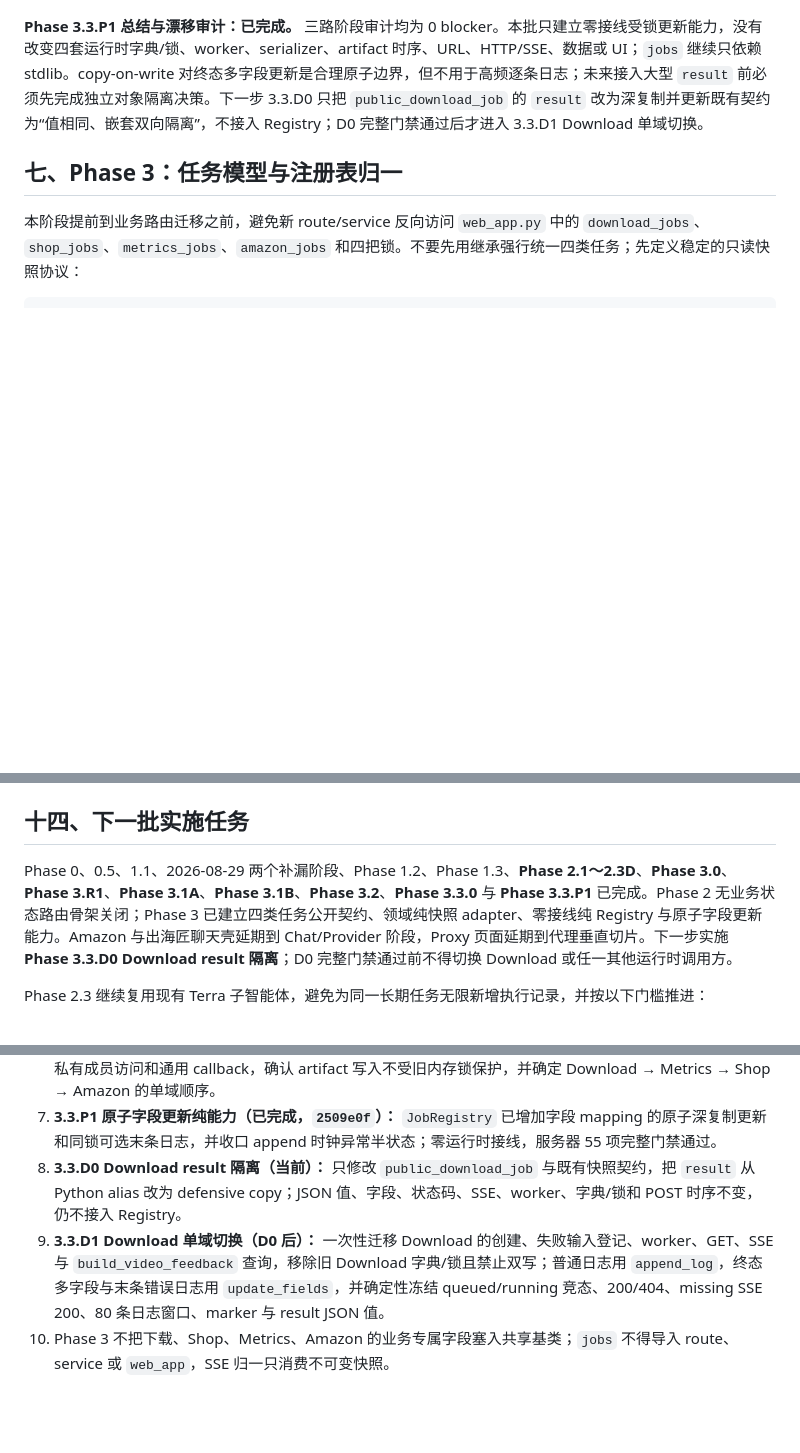
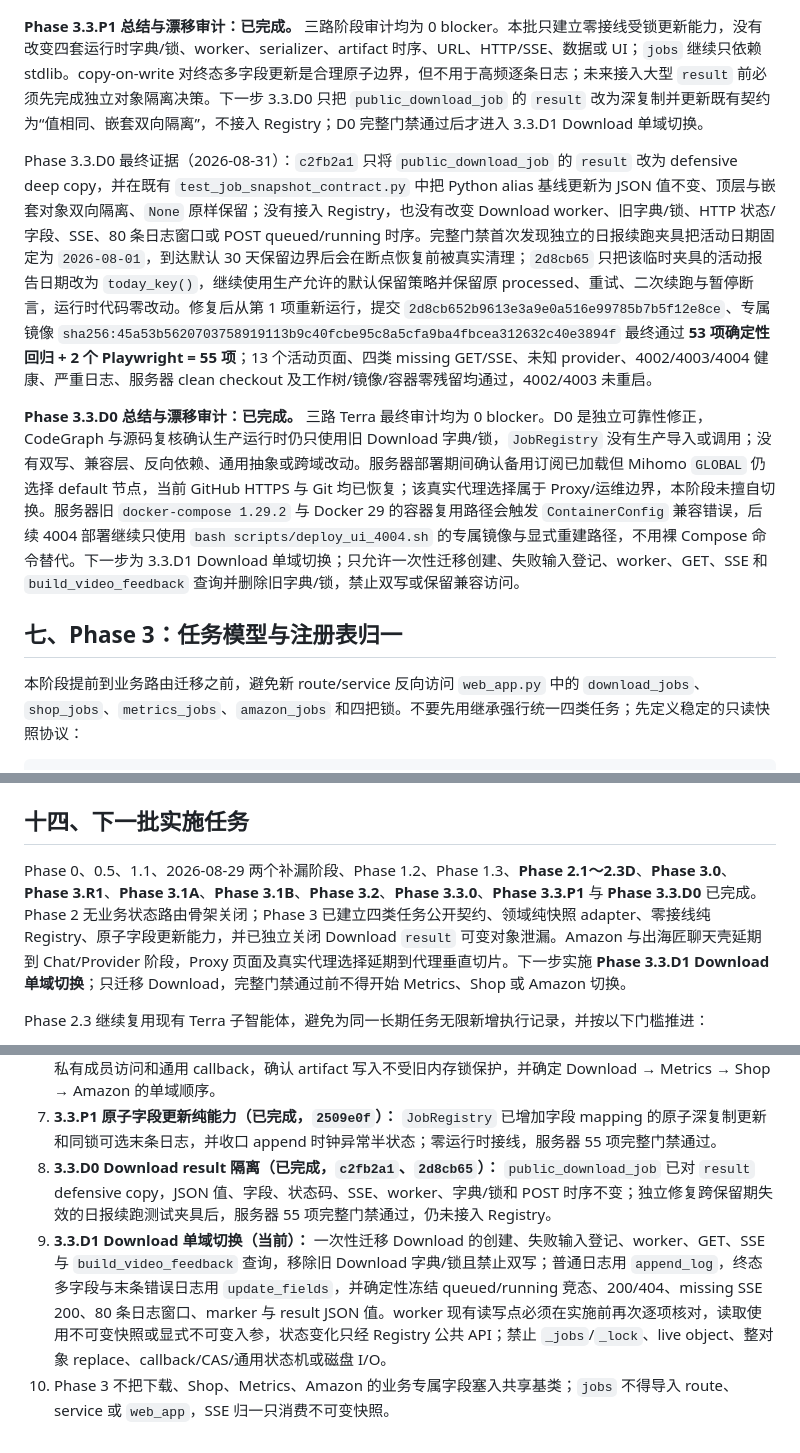
Before and after one commit to Joe1905/Video_analyzer, a Markdown page: docs/refactor-plan-decouple-normalize-2026-08-01.md, 3 parts joined by grey strips. Rendered like a GitHub page; blank space fills up the shorter version.

Commit message:
docs: close phase 3.3 D0 audit

```diff
--- a/docs/refactor-plan-decouple-normalize-2026-08-01.md
+++ b/docs/refactor-plan-decouple-normalize-2026-08-01.md
@@ -421,6 +421,10 @@ Phase 3.3.P1 最终证据（2026-08-29）：`2509e0f` 只扩展 `scripts/jobs/re
 
 **Phase 3.3.P1 总结与漂移审计：已完成。** 三路阶段审计均为 0 blocker。本批只建立零接线受锁更新能力，没有改变四套运行时字典/锁、worker、serializer、artifact 时序、URL、HTTP/SSE、数据或 UI；`jobs` 继续只依赖 stdlib。copy-on-write 对终态多字段更新是合理原子边界，但不用于高频逐条日志；未来接入大型 `result` 前必须先完成独立对象隔离决策。下一步 3.3.D0 只把 `public_download_job` 的 `result` 改为深复制并更新既有契约为“值相同、嵌套双向隔离”，不接入 Registry；D0 完整门禁通过后才进入 3.3.D1 Download 单域切换。
 
+Phase 3.3.D0 最终证据（2026-08-31）：`c2fb2a1` 只将 `public_download_job` 的 `result` 改为 defensive deep copy，并在既有 `test_job_snapshot_contract.py` 中把 Python alias 基线更新为 JSON 值不变、顶层与嵌套对象双向隔离、`None` 原样保留；没有接入 Registry，也没有改变 Download worker、旧字典/锁、HTTP 状态/字段、SSE、80 条日志窗口或 POST queued/running 时序。完整门禁首次发现独立的日报续跑夹具把活动日期固定为 `2026-08-01`，到达默认 30 天保留边界后会在断点恢复前被真实清理；`2d8cb65` 只把该临时夹具的活动报告日期改为 `today_key()`，继续使用生产允许的默认保留策略并保留原 processed、重试、二次续跑与暂停断言，运行时代码零改动。修复后从第 1 项重新运行，提交 `2d8cb652b9613e3a9e0a516e99785b7b5f12e8ce`、专属镜像 `sha256:45a53b5620703758919113b9c40fcbe95c8a5cfa9ba4fbcea312632c40e3894f` 最终通过 **53 项确定性回归 + 2 个 Playwright = 55 项**；13 个活动页面、四类 missing GET/SSE、未知 provider、4002/4003/4004 健康、严重日志、服务器 clean checkout 及工作树/镜像/容器零残留均通过，4002/4003 未重启。
+
+**Phase 3.3.D0 总结与漂移审计：已完成。** 三路 Terra 最终审计均为 0 blocker。D0 是独立可靠性修正，CodeGraph 与源码复核确认生产运行时仍只使用旧 Download 字典/锁，`JobRegistry` 没有生产导入或调用；没有双写、兼容层、反向依赖、通用抽象或跨域改动。服务器部署期间确认备用订阅已加载但 Mihomo `GLOBAL` 仍选择 default 节点，当前 GitHub HTTPS 与 Git 均已恢复；该真实代理选择属于 Proxy/运维边界，本阶段未擅自切换。服务器旧 `docker-compose 1.29.2` 与 Docker 29 的容器复用路径会触发 `ContainerConfig` 兼容错误，后续 4004 部署继续只使用 `bash scripts/deploy_ui_4004.sh` 的专属镜像与显式重建路径，不用裸 Compose 命令替代。下一步为 3.3.D1 Download 单域切换；只允许一次性迁移创建、失败输入登记、worker、GET、SSE 和 `build_video_feedback` 查询并删除旧字典/锁，禁止双写或保留兼容访问。
+
 ## 七、Phase 3：任务模型与注册表归一
 
 本阶段提前到业务路由迁移之前，避免新 route/service 反向访问 `web_app.py` 中的 `download_jobs`、`shop_jobs`、`metrics_jobs`、`amazon_jobs` 和四把锁。不要先用继承强行统一四类任务；先定义稳定的只读快照协议：
@@ -587,7 +591,7 @@ Phase 0 测试基线
 
 ## 十四、下一批实施任务
 
-Phase 0、0.5、1.1、2026-08-29 两个补漏阶段、Phase 1.2、Phase 1.3、**Phase 2.1～2.3D**、**Phase 3.0**、**Phase 3.R1**、**Phase 3.1A**、**Phase 3.1B**、**Phase 3.2**、**Phase 3.3.0** 与 **Phase 3.3.P1** 已完成。Phase 2 无业务状态路由骨架关闭；Phase 3 已建立四类任务公开契约、领域纯快照 adapter、零接线纯 Registry 与原子字段更新能力。Amazon 与出海匠聊天壳延期到 Chat/Provider 阶段，Proxy 页面延期到代理垂直切片。下一步实施 **Phase 3.3.D0 Download result 隔离**；D0 完整门禁通过前不得切换 Download 或任一其他运行时调用方。
+Phase 0、0.5、1.1、2026-08-29 两个补漏阶段、Phase 1.2、Phase 1.3、**Phase 2.1～2.3D**、**Phase 3.0**、**Phase 3.R1**、**Phase 3.1A**、**Phase 3.1B**、**Phase 3.2**、**Phase 3.3.0**、**Phase 3.3.P1** 与 **Phase 3.3.D0** 已完成。Phase 2 无业务状态路由骨架关闭；Phase 3 已建立四类任务公开契约、领域纯快照 adapter、零接线纯 Registry、原子字段更新能力，并已独立关闭 Download `result` 可变对象泄漏。Amazon 与出海匠聊天壳延期到 Chat/Provider 阶段，Proxy 页面及真实代理选择延期到代理垂直切片。下一步实施 **Phase 3.3.D1 Download 单域切换**；只迁移 Download，完整门禁通过前不得开始 Metrics、Shop 或 Amazon 切换。
 
 Phase 2.3 继续复用现有 Terra 子智能体，避免为同一长期任务无限新增执行记录，并按以下门槛推进：
 
@@ -608,6 +612,6 @@ Phase 3 下一批按以下门槛推进：
 5. **3.2 纯 JobRegistry（已完成，`fed5df9`）：** 只新增 registry 与并发专项，负责锁内注册、查找、日志追加、状态/快照读取、missing 与异常释放锁；生产调用者为 0，服务器 55 项完整门禁通过。
 6. **3.3.0 更新与锁时序契约（已完成）：** 四域更新点和时序已逐项审计；否决双写、整对象 replace、live get、私有成员访问和通用 callback，确认 artifact 写入不受旧内存锁保护，并确定 Download → Metrics → Shop → Amazon 的单域顺序。
 7. **3.3.P1 原子字段更新纯能力（已完成，`2509e0f`）：** `JobRegistry` 已增加字段 mapping 的原子深复制更新和同锁可选末条日志，并收口 append 时钟异常半状态；零运行时接线，服务器 55 项完整门禁通过。
-8. **3.3.D0 Download result 隔离（当前）：** 只修改 `public_download_job` 与既有快照契约，把 `result` 从 Python alias 改为 defensive copy；JSON 值、字段、状态码、SSE、worker、字典/锁和 POST 时序不变，仍不接入 Registry。
-9. **3.3.D1 Download 单域切换（D0 后）：** 一次性迁移 Download 的创建、失败输入登记、worker、GET、SSE 与 `build_video_feedback` 查询，移除旧 Download 字典/锁且禁止双写；普通日志用 `append_log`，终态多字段与末条错误日志用 `update_fields`，并确定性冻结 queued/running 竞态、200/404、missing SSE 200、80 条日志窗口、marker 与 result JSON 值。
+8. **3.3.D0 Download result 隔离（已完成，`c2fb2a1`、`2d8cb65`）：** `public_download_job` 已对 `result` defensive copy，JSON 值、字段、状态码、SSE、worker、字典/锁和 POST 时序不变；独立修复跨保留期失效的日报续跑测试夹具后，服务器 55 项完整门禁通过，仍未接入 Registry。
+9. **3.3.D1 Download 单域切换（当前）：** 一次性迁移 Download 的创建、失败输入登记、worker、GET、SSE 与 `build_video_feedback` 查询，移除旧 Download 字典/锁且禁止双写；普通日志用 `append_log`，终态多字段与末条错误日志用 `update_fields`，并确定性冻结 queued/running 竞态、200/404、missing SSE 200、80 条日志窗口、marker 与 result JSON 值。worker 现有读写点必须在实施前再次逐项核对，读取使用不可变快照或显式不可变入参，状态变化只经 Registry 公共 API；禁止 `_jobs`/`_lock`、live object、整对象 replace、callback/CAS/通用状态机或磁盘 I/O。
 10. Phase 3 不把下载、Shop、Metrics、Amazon 的业务专属字段塞入共享基类；`jobs` 不得导入 route、service 或 `web_app`，SSE 归一只消费不可变快照。
```
